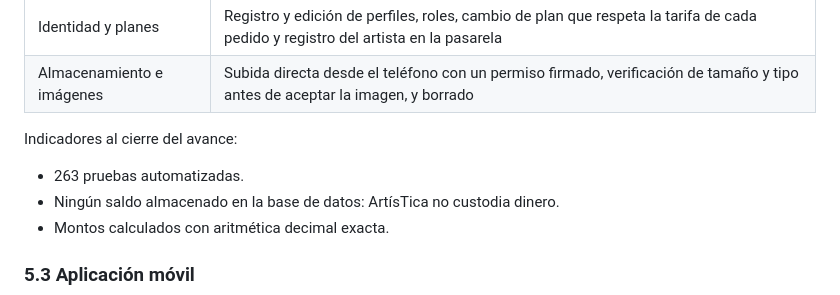
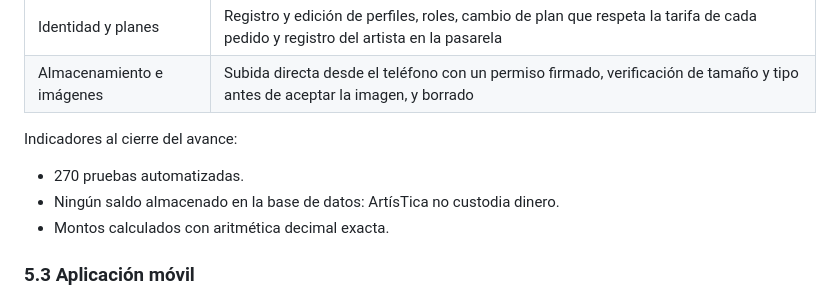
Before and after one commit to Esteban-JGS/ArtisTica, a Markdown page: docs/ArtisTica_Documentacion_Oficial.md, the part around the change. Drawn GitHub-style.

Commit message:
docs: pruebas automatizadas al dia en la documentacion oficial

```diff
--- a/docs/ArtisTica_Documentacion_Oficial.md
+++ b/docs/ArtisTica_Documentacion_Oficial.md
@@ -355,7 +355,7 @@ Con un pedido promedio de US$150, una tarifa promedio de 7% y 300 suscriptores d
 
 Indicadores al cierre del avance:
 
-- 263 pruebas automatizadas.
+- 270 pruebas automatizadas.
 - Ningún saldo almacenado en la base de datos: ArtísTica no custodia dinero.
 - Montos calculados con aritmética decimal exacta.
 
```
